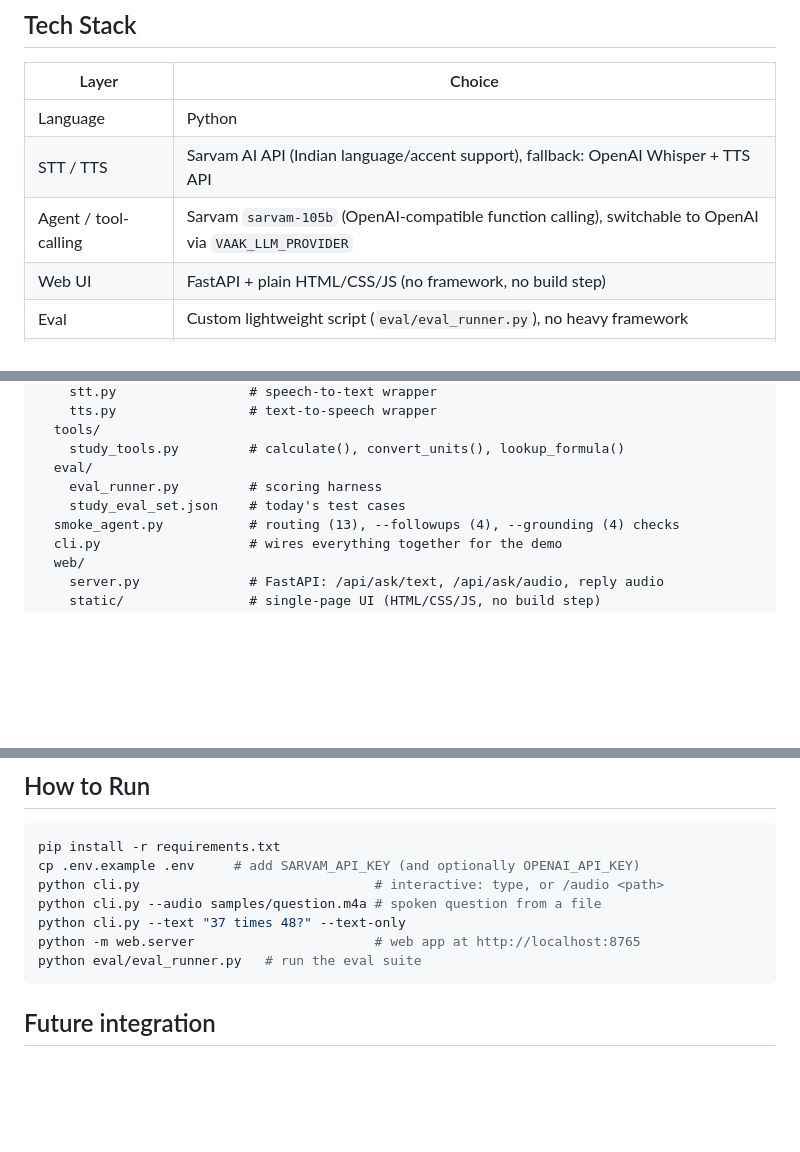
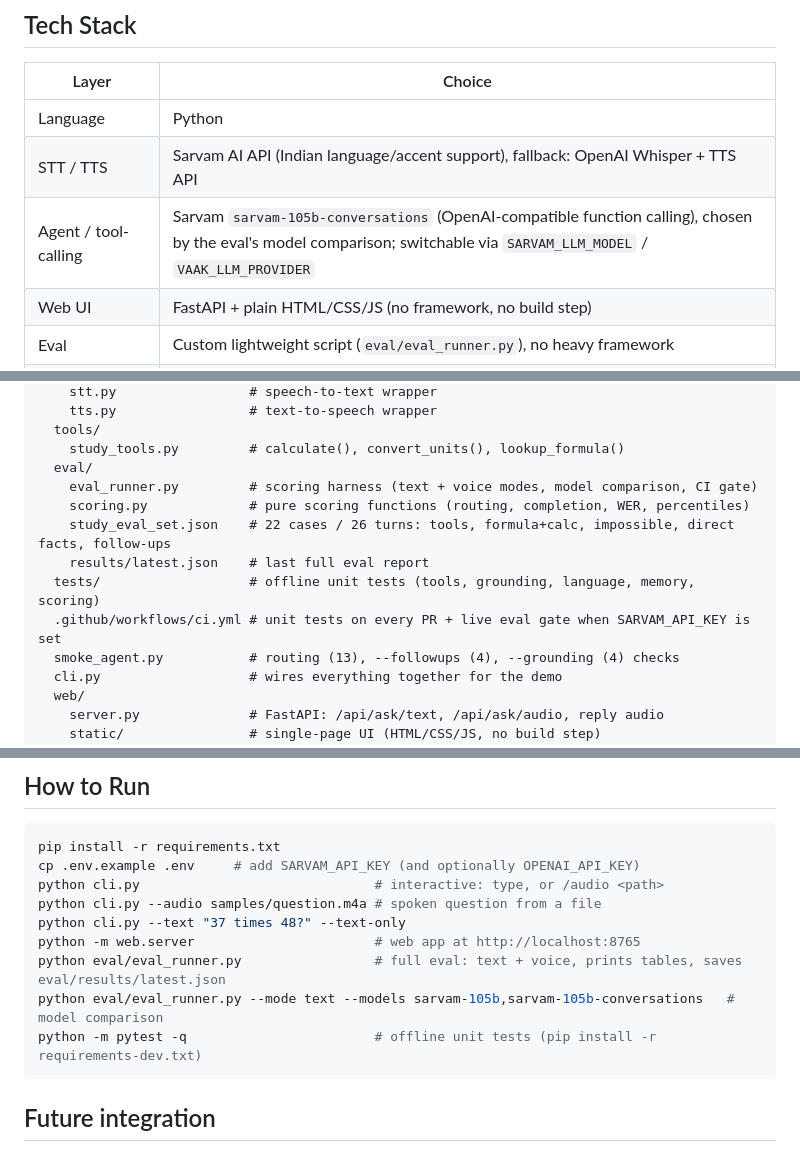
Before and after one commit to indhuja-elumalai/vaak, a Markdown page: README.md, 3 parts joined by grey strips. Drawn GitHub-style; blank space fills up the shorter version.

Commit message:
docs: document the eval harness, tests and model choice

````diff
--- a/README.md
+++ b/README.md
@@ -50,7 +52,7 @@ It ships with an evaluation harness that scores every run against a fixed test s
 |---|---|
 | Language | Python |
 | STT / TTS | Sarvam AI API (Indian language/accent support), fallback: OpenAI Whisper + TTS API |
-| Agent / tool-calling | Sarvam `sarvam-105b` (OpenAI-compatible function calling), switchable to OpenAI via `VAAK_LLM_PROVIDER` |
+| Agent / tool-calling | Sarvam `sarvam-105b-conversations` (OpenAI-compatible function calling), chosen by the eval's model comparison; switchable via `SARVAM_LLM_MODEL` / `VAAK_LLM_PROVIDER` |
 | Web UI | FastAPI + plain HTML/CSS/JS (no framework, no build step) |
 | Eval | Custom lightweight script (`eval/eval_runner.py`), no heavy framework |
 | Dev environment | Local script / Colab notebook |
@@ -72,8 +74,12 @@ vaak/
   tools/
     study_tools.py         # calculate(), convert_units(), lookup_formula()
   eval/
-    eval_runner.py         # scoring harness
-    study_eval_set.json    # today's test cases
+    eval_runner.py         # scoring harness (text + voice modes, model comparison, CI gate)
+    scoring.py             # pure scoring functions (routing, completion, WER, percentiles)
+    study_eval_set.json    # 22 cases / 26 turns: tools, formula+calc, impossible, direct facts, follow-ups
+    results/latest.json    # last full eval report
+  tests/                   # offline unit tests (tools, grounding, language, memory, scoring)
+  .github/workflows/ci.yml # unit tests on every PR + live eval gate when SARVAM_API_KEY is set
   smoke_agent.py           # routing (13), --followups (4), --grounding (4) checks
   cli.py                   # wires everything together for the demo
   web/
@@ -117,7 +123,9 @@ python cli.py                              # interactive: type, or /audio <path>
 python cli.py --audio samples/question.m4a # spoken question from a file
 python cli.py --text "37 times 48?" --text-only
 python -m web.server                       # web app at http://localhost:8765
-python eval/eval_runner.py   # run the eval suite
+python eval/eval_runner.py                 # full eval: text + voice, prints tables, saves eval/results/latest.json
+python eval/eval_runner.py --mode text --models sarvam-105b,sarvam-105b-conversations   # model comparison
+python -m pytest -q                        # offline unit tests (pip install -r requirements-dev.txt)
 ```
 
 ## Future integration
````
Also changed, not shown: other parts of README.md (+2 -0 lines).
